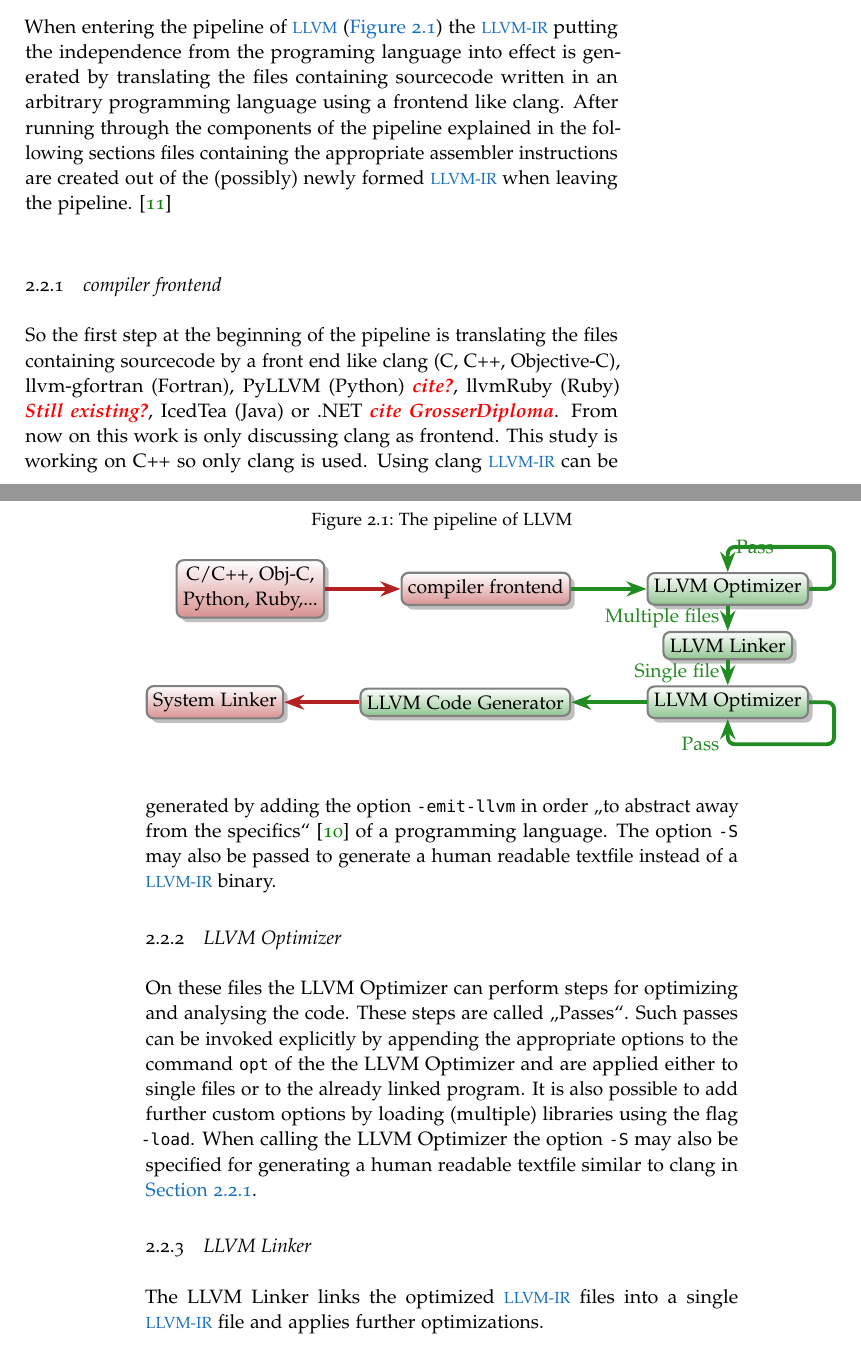
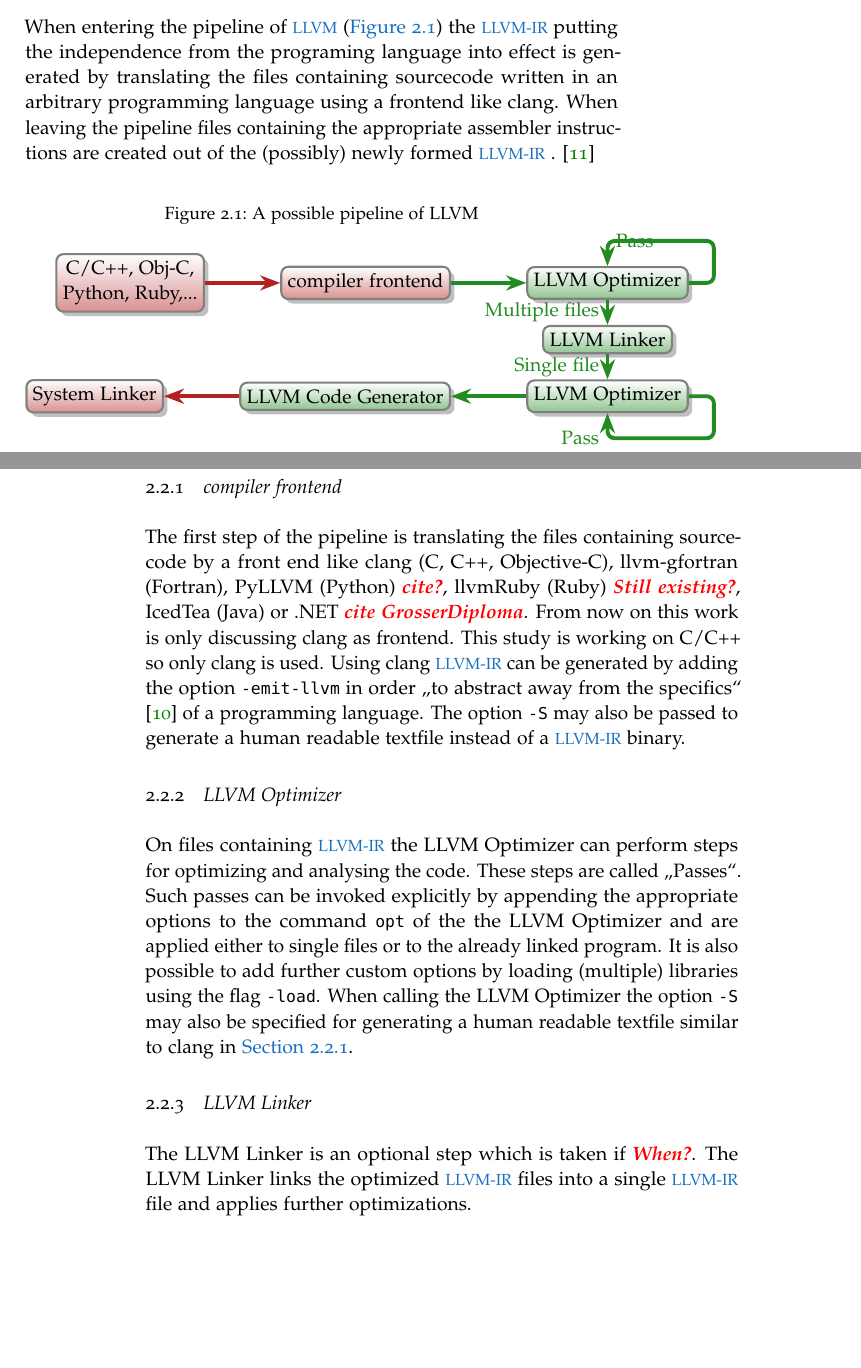
Before and after one commit to TrackerSB/Bachelorarbeit, a LaTeX thesis (ClassicThesis.tex, which reads Chapters/LLVM.tex): two parts of pages 15 and 16 of 47, joined at a grey line, cut so that both start at the same text, the shorter picture padded with empty space. Compiled offline with pdfLaTeX.

Commit message:
Improve grammar and spelling

```diff
--- a/Chapters/LLVM.tex
+++ b/Chapters/LLVM.tex
@@ -9,9 +9,9 @@
 
 \section{Pipeline}
 When entering the pipeline of \llvm (\autoref{fig:llvmPipeline}) the \llvmir putting the independence from the programing language into effect is generated by translating the files containing sourcecode written in an arbitrary programming language using a frontend like clang.
-After running through the components of the pipeline explained in the following sections files containing the appropriate assembler instructions are created out of the (possibly) newly formed \llvmir when leaving the pipeline. \cite{IntroLLVM}
+When leaving the pipeline files containing the appropriate assembler instructions are created out of the (possibly) newly formed \llvmir. \cite{IntroLLVM}
 \begin{figure}[!ht]
-    \caption{The pipeline of LLVM}
+    \caption{A possible pipeline of LLVM}
     \label{fig:llvmPipeline}
     \centering
     \begin{tikzlegend}
@@ -33,18 +33,19 @@
     \end{tikzlegend}
 \end{figure}\\
 \subsection{compiler frontend}\label{subsec:compilerfrontend}
-So the first step at the beginning of the pipeline is translating the files containing sourcecode by a front end like clang (C, C++, Objective-C), llvm-gfortran (Fortran), PyLLVM (Python) \draftnote{cite?}, llvmRuby (Ruby) \draftnote{Still existing?}, IcedTea (Java) or .NET \draftnote{cite GrosserDiploma}.
+The first step of the pipeline is translating the files containing sourcecode by a front end like clang (C, C++, Objective-C), llvm-gfortran (Fortran), PyLLVM (Python) \draftnote{cite?}, llvmRuby (Ruby) \draftnote{Still existing?}, IcedTea (Java) or .NET \draftnote{cite GrosserDiploma}.
 From now on this work is only discussing clang as frontend.
-This study is working on C++ so only clang is used.
+This study is working on C/C++ so only clang is used.
 Using clang \llvmir can be generated by adding the option \texttt{-emit-llvm} in order \enquote{to abstract away from the specifics} \cite{FastScopDetection} of a programming language.
 The option \texttt{-S} may also be passed to generate a human readable textfile instead of a \llvmir binary.
 \subsection{LLVM Optimizer}\label{subsec:optimizer}
-On these files the \opt can perform steps for optimizing and analysing the code.
+On files containing \llvmir the \opt can perform steps for optimizing and analysing the code.
 These steps are called \enquote{Passes}.
 Such passes can be invoked explicitly by appending the appropriate options to the command \texttt{opt} of the the \opt and are applied either to single files or to the already linked program.
 It is also possible to add further custom options by loading (multiple) libraries using the flag \texttt{-load}.
 When calling the \opt the option \texttt{-S} may also be specified for generating a human readable textfile similar to clang in \autoref{subsec:compilerfrontend}.
 \subsection{LLVM Linker}
+The \linker is an optional step which is taken if \draftnote{When?}.
 The \linker links the optimized \llvmir files into a single \llvmir file and applies further optimizations.
 \subsection{LLVM Code Generator}
 When all desired passes are performed the \generator translates \llvmir into target assembler.
```
Also changed, not shown: Chapters/Chapter0A.tex (+1 -1 lines), Chapters/Polly.tex (+2 -2 lines).
